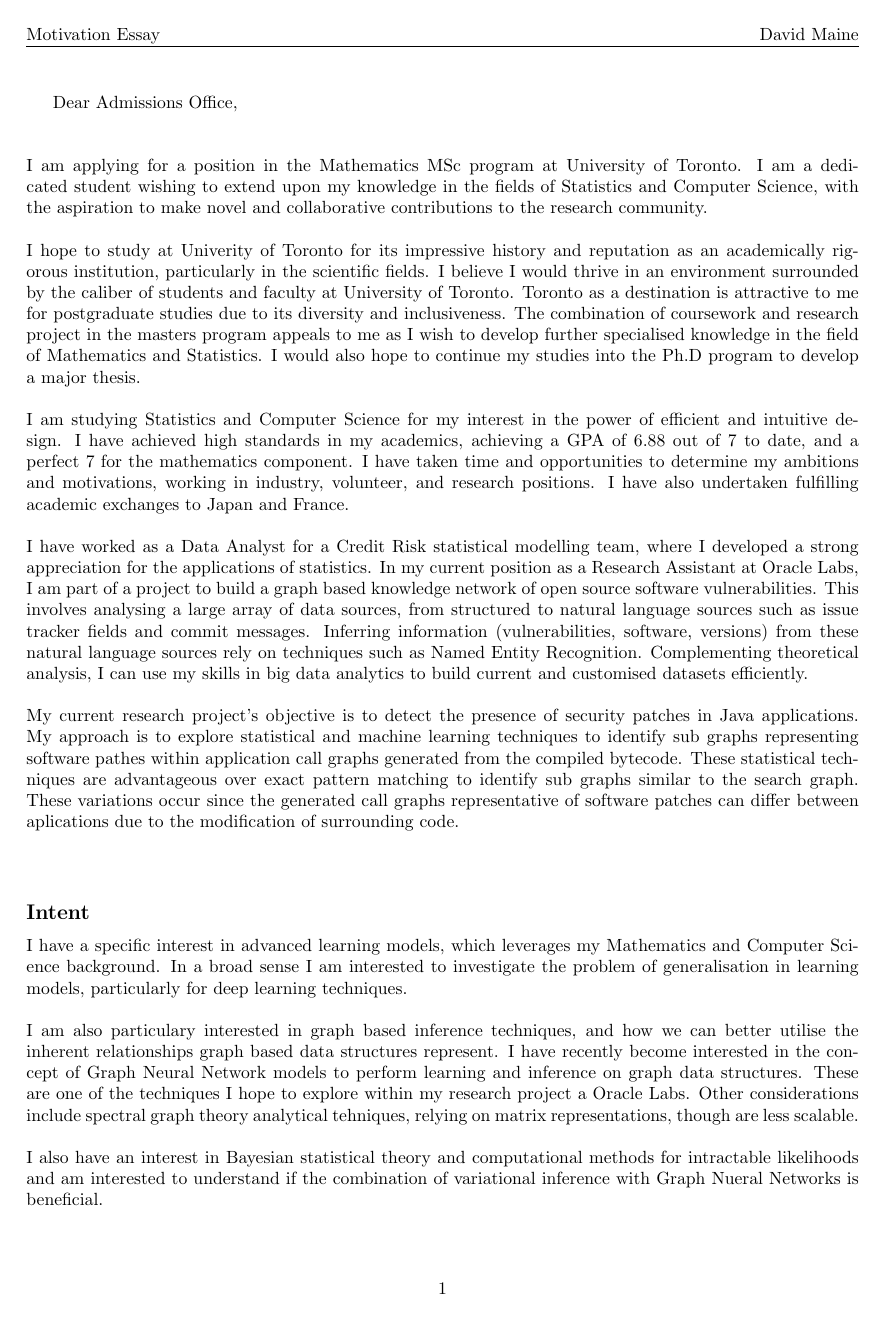
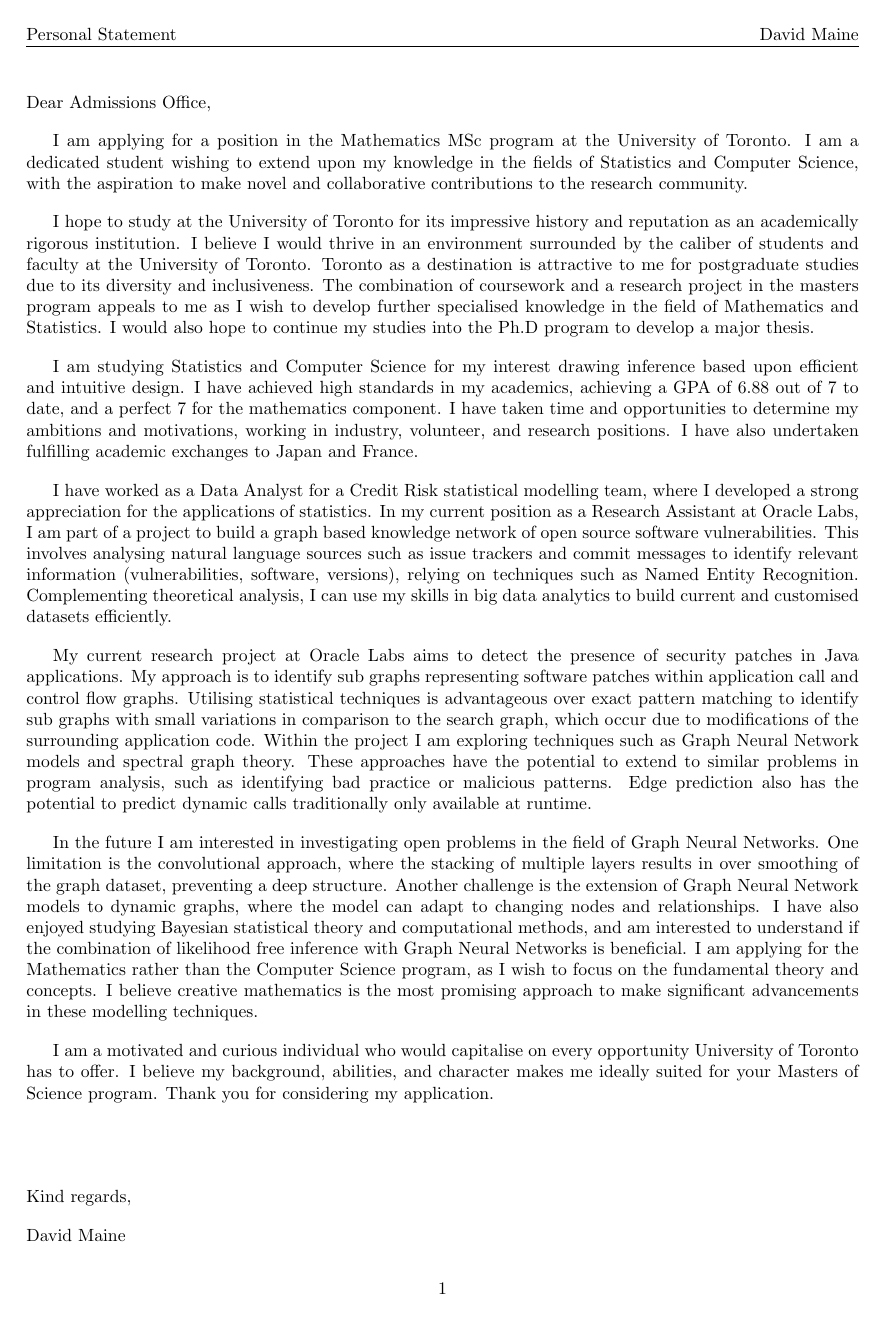
Before and after one commit to david-maine/application-documents, a LaTeX document (motivation_essay/toronto/report/main.tex, which reads motivation_essay/toronto/report/body/essay.tex): page 2 of 3 before the commit and the whole page after it. Compiled offline with pdfLaTeX.

Commit message:
final refactors for submission

```diff
--- a/motivation_essay/toronto/report/body/essay.tex
+++ b/motivation_essay/toronto/report/body/essay.tex
@@ -1,19 +0,0 @@
-Dear Admissions Office,\\
-\\
-\\
-I am applying for a position in the Mathematics MSc program at University of Toronto. I am a dedicated student wishing to extend upon my knowledge in the fields of Statistics and Computer Science, with the aspiration to make novel and collaborative contributions to the research community.\\
-\\
-I hope to study at Univerity of Toronto for its impressive history and reputation as an academically rigorous institution, particularly in the scientific fields. I believe I would thrive in an environment surrounded by the caliber of students and faculty at University of Toronto. Toronto as a destination is attractive to me for postgraduate studies due to its diversity and inclusiveness. The combination of coursework and research project in the masters program appeals to me as I wish to develop further specialised knowledge in the field of Mathematics and Statistics. I would also hope to continue my studies into the Ph.D program to develop a major thesis.\\
-\\
-I am studying Statistics and Computer Science for my interest in the power of efficient and intuitive design. I have achieved high standards in my academics, achieving a GPA of 6.88 out of 7 to date, and a perfect 7 for the mathematics component. I have taken time and opportunities to determine my ambitions and motivations, working in industry, volunteer, and research positions. I have also undertaken fulfilling academic exchanges to Japan and France.\\
-\\
-I have worked as a Data Analyst for a Credit Risk statistical modelling team, where I developed a strong appreciation for the applications of statistics. In my current position as a Research Assistant at Oracle Labs, I am part of a project to build a graph based knowledge network of open source software vulnerabilities. This involves analysing a large array of data sources, from structured to natural language sources such as issue tracker fields and commit messages. Inferring information (vulnerabilities, software, versions) from these natural language sources rely on techniques such as Named Entity Recognition. Complementing theoretical analysis, I can use my skills in big data analytics to build current and customised datasets efficiently.\\
-\\
-My current research project's objective is to detect the presence of security patches in Java applications. My approach is to explore statistical and machine learning techniques to identify sub graphs representing software pathes within application call graphs generated from the compiled bytecode. These statistical techniques are advantageous over exact pattern matching to identify sub graphs similar to the search graph. These variations occur since the generated call graphs representative of software patches can differ between aplications due to the modification of surrounding code.\\
-\\
-\subsection*{Intent}
-I have a specific interest in advanced learning models, which leverages my Mathematics and Computer Science background. In a broad sense I am interested to investigate the problem of generalisation in learning models, particularly for deep learning techniques.\\
-\\
-I am also particulary interested in graph based inference techniques, and how we can better utilise the inherent relationships graph based data structures represent. I have recently become interested in the concept of Graph Neural Network models to perform learning and inference on graph data structures. These are one of the techniques I hope to explore within my research project a Oracle Labs. Other considerations include spectral graph theory analytical tehniques, relying on matrix representations, though are less scalable.\\
-\\
-I also have an interest in Bayesian statistical theory and computational methods for intractable likelihoods and am interested to understand if the combination of variational inference with Graph Nueral Networks is beneficial.\\
@@ -27 +6,32 @@ I am a motivated and curious individual who would capitalise on every opportunit
 
+\noindent
+Dear Admissions Office,
+\vspace*{10pt}
+
+% \noindent
+I am applying for a position in the Mathematics MSc program at the University of Toronto. I am a dedicated student wishing to extend upon my knowledge in the fields of Statistics and Computer Science, with the aspiration to make novel and collaborative contributions to the research community.
+\vspace*{10pt}
+
+I hope to study at the University of Toronto for its impressive history and reputation as an academically rigorous institution. I believe I would thrive in an environment surrounded by the caliber of students and faculty at the University of Toronto. Toronto as a destination is attractive to me for postgraduate studies due to its diversity and inclusiveness. The combination of coursework and a research project in the masters program appeals to me as I wish to develop further specialised knowledge in the field of Mathematics and Statistics. I would also hope to continue my studies into the Ph.D program to develop a major thesis.
+\vspace*{10pt}
+
+I am studying Statistics and Computer Science for my interest drawing inference based upon efficient and intuitive design. I have achieved high standards in my academics, achieving a GPA of 6.88 out of 7 to date, and a perfect 7 for the mathematics component. I have taken time and opportunities to determine my ambitions and motivations, working in industry, volunteer, and research positions. I have also undertaken fulfilling academic exchanges to Japan and France.
+\vspace*{10pt}
+
+I have worked as a Data Analyst for a Credit Risk statistical modelling team, where I developed a strong appreciation for the applications of statistics. In my current position as a Research Assistant at Oracle Labs, I am part of a project to build a graph based knowledge network of open source software vulnerabilities. This involves analysing natural language sources such as issue trackers and commit messages to identify relevant information (vulnerabilities, software, versions), relying on techniques such as Named Entity Recognition. Complementing theoretical analysis, I can use my skills in big data analytics to build current and customised datasets efficiently.
+\vspace*{10pt}
+
+My current research project at Oracle Labs aims to detect the presence of security patches in Java applications. My approach is to identify sub graphs representing software patches within application call and control flow graphs. Utilising statistical techniques is advantageous over exact pattern matching to identify sub graphs with small variations in comparison to the search graph, which occur due to modifications of the surrounding application code. Within the project I am exploring techniques such as Graph Neural Network models and spectral graph theory. These approaches have the potential to extend to similar problems in program analysis, such as identifying bad practice or malicious patterns. Edge prediction also has the potential to predict dynamic calls traditionally only available at runtime.
+\vspace*{10pt}
+
+In the future I am interested in investigating open problems in the field of Graph Neural Networks. One limitation is the convolutional approach, where the stacking of multiple layers results in over smoothing of the graph dataset, preventing a deep structure. Another challenge is the extension of Graph Neural Network models to dynamic graphs, where the model can adapt to changing nodes and relationships. I have also enjoyed studying Bayesian statistical theory and computational methods, and am interested to understand if the combination of likelihood free inference with Graph Neural Networks is beneficial. I am applying for the Mathematics rather than the Computer Science program, as I wish to focus on the fundamental theory and concepts. I believe creative mathematics is the most promising approach to make significant advancements in these modelling techniques.
+\vspace*{10pt}
+
+I am a motivated and curious individual who would capitalise on every opportunity University of Toronto has to offer. I believe my background, abilities, and character makes me ideally suited for your Masters of Science program. Thank you for considering my application.
+
+\vfill
+\noindent
+Kind regards,
+\vspace*{10pt}
+
+\noindent
--- a/motivation_essay/toronto/report/main.tex
+++ b/motivation_essay/toronto/report/main.tex
@@ -1,12 +1,11 @@
-\documentclass{article}
-
+\documentclass[10pt]{article}
 \usepackage{reportstyle}
 % \pgfplotsset{compat=1.16}
 
 % Page Header
 \pagestyle{fancy}
 \rhead{David Maine}
-\lhead{Motivation Essay}
+\lhead{Personal Statement}
 % Page Footer
 \cfoot{\thepage}
 
```
Also changed, not shown: motivation_essay/toronto/report/body/essay.tex (13 more changed lines), motivation_essay/toronto/report/main.tex (2 more changed lines).
